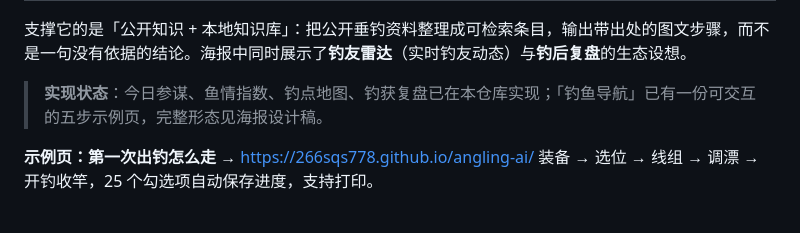
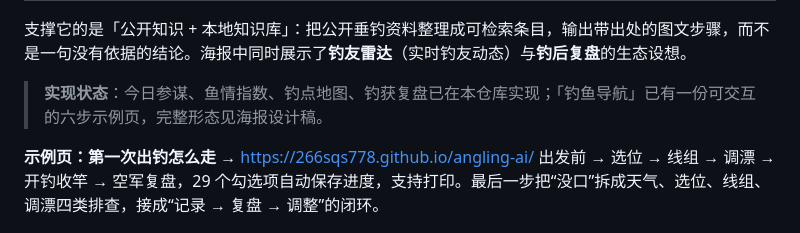
Before and after one commit to 266sqs778/angling-ai, a Markdown page: README.md, the part around the change. Drawn GitHub-style.

Commit message:
docs(readme): describe the six-step guide

```diff
--- a/README.md
+++ b/README.md
@@ -65,10 +65,10 @@
 
 支撑它的是「公开知识 + 本地知识库」：把公开垂钓资料整理成可检索条目，输出带出处的图文步骤，而不是一句没有依据的结论。海报中同时展示了**钓友雷达**（实时钓友动态）与**钓后复盘**的生态设想。
 
-> **实现状态**：今日参谋、鱼情指数、钓点地图、钓获复盘已在本仓库实现；「钓鱼导航」已有一份可交互的五步示例页，完整形态见海报设计稿。
+> **实现状态**：今日参谋、鱼情指数、钓点地图、钓获复盘已在本仓库实现；「钓鱼导航」已有一份可交互的六步示例页，完整形态见海报设计稿。
 
 **示例页：第一次出钓怎么走** → https://266sqs778.github.io/angling-ai/
-装备 → 选位 → 线组 → 调漂 → 开钓收竿，25 个勾选项自动保存进度，支持打印。
+出发前 → 选位 → 线组 → 调漂 → 开钓收竿 → 空军复盘，29 个勾选项自动保存进度，支持打印。最后一步把“没口”拆成天气、选位、线组、调漂四类排查，接成“记录 → 复盘 → 调整”的闭环。
 
 [![千鱼千寻 · 产品海报](assets/05-poster.jpg)](assets/05-poster.pdf)
 
```
